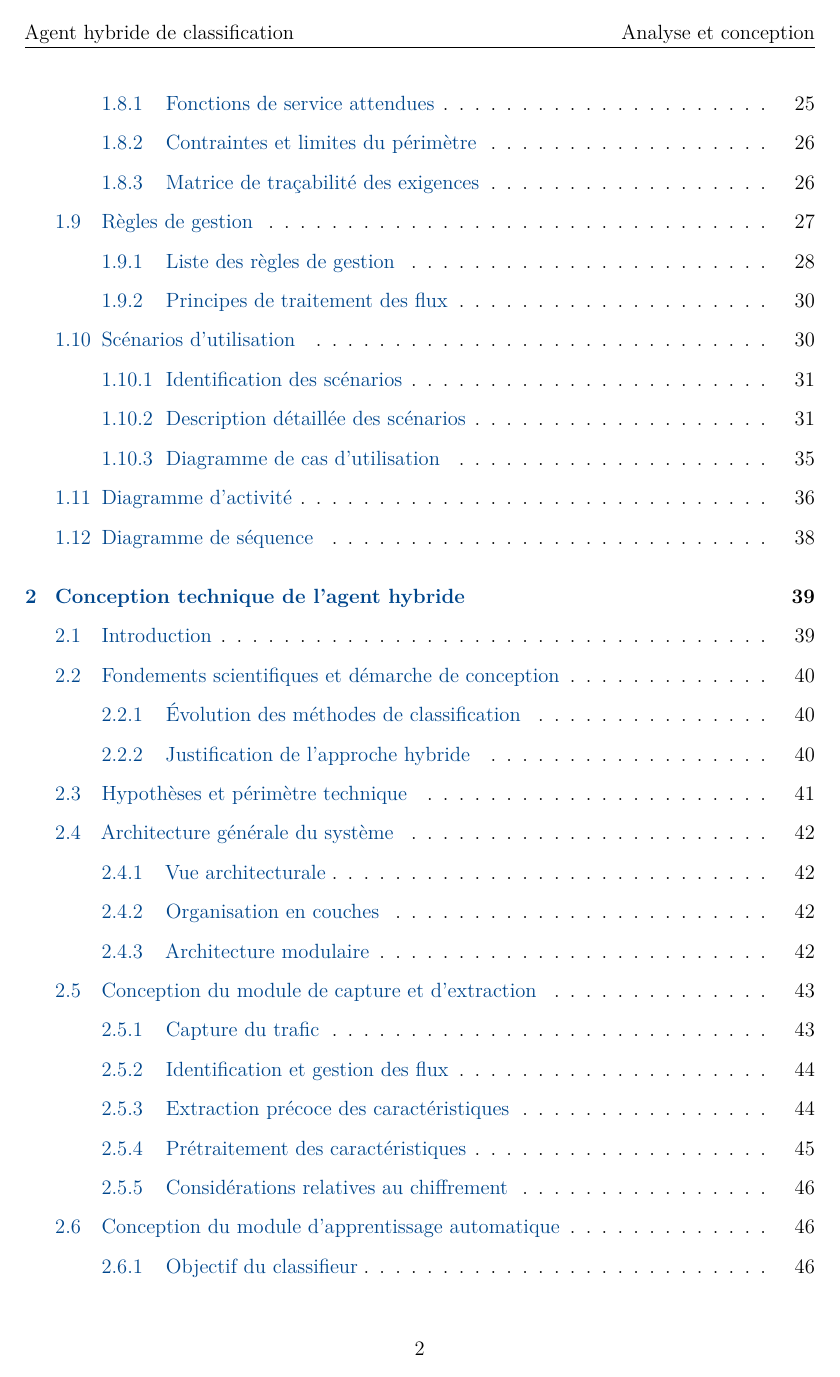
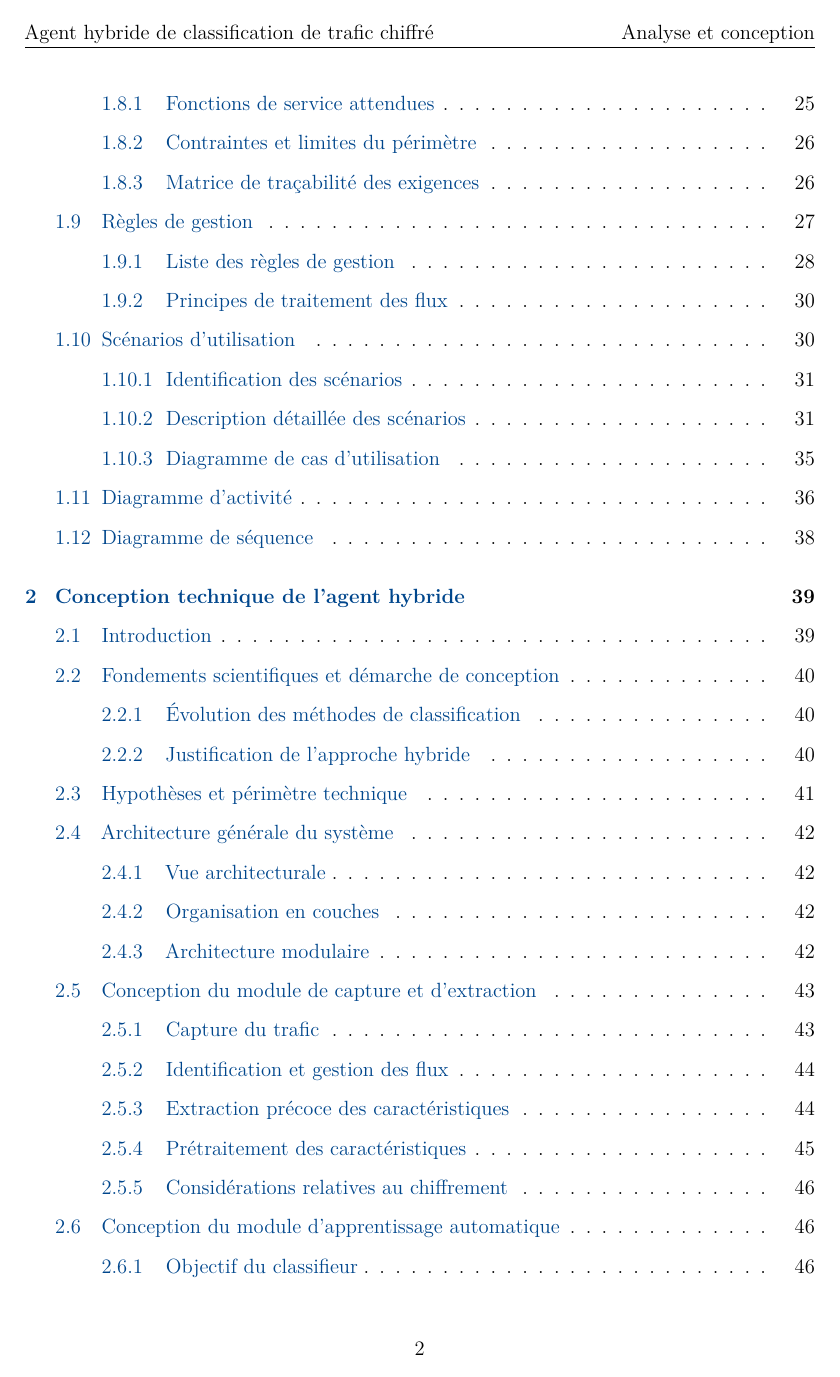
Before and after one commit to Lamouchi-Saif/conception_Agent-hybride-de-classification-de-trafic-chiffr-, a LaTeX document (main.tex): page 3 of 107. Compiled offline with pdfLaTeX.

Commit message:
correction header

```diff
--- a/main.tex
+++ b/main.tex
@@ -156,7 +156,7 @@
 \pagestyle{fancy}
 \fancyhf{}
 
-\lhead{Agent hybride de classification}
+\lhead{Agent hybride de classification de trafic chiffré}
 \rhead{Analyse et conception}
 \cfoot{\thepage}
 
```
Also changed, not shown: main.pdf.
